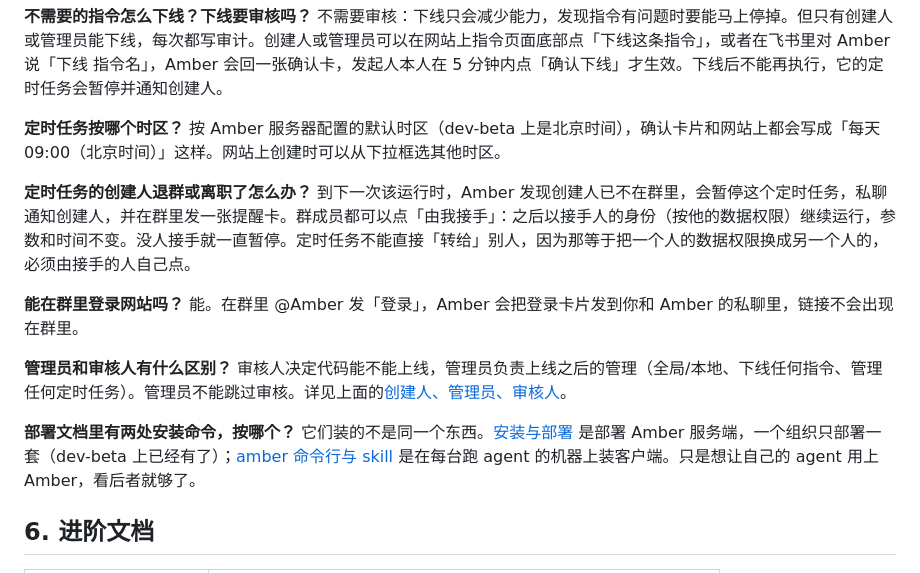
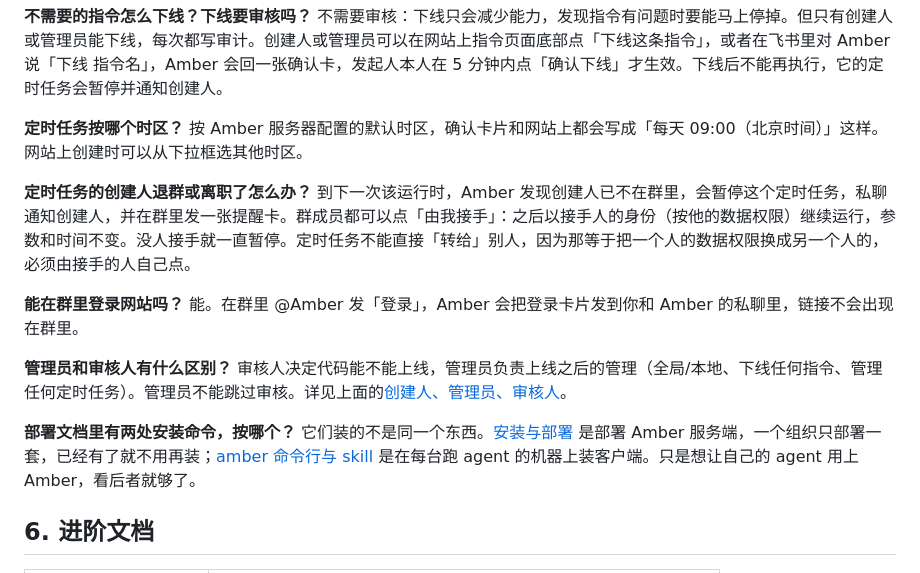
Before and after one commit to xu4wang/amber, a Markdown page: docs/usage.md, the part around the change. Drawn GitHub-style.

Commit message:
文档：去掉具体机器名
Co-Authored-By: Claude Opus 5.5 <noreply@anthropic.com>

```diff
--- a/docs/usage.md
+++ b/docs/usage.md
@@ -113,7 +113,7 @@ agent 指明了是替谁发起的（通常如此），就只有这个人能点
 不需要审核：下线只会减少能力，发现指令有问题时要能马上停掉。但只有创建人或管理员能下线，每次都写审计。创建人或管理员可以在网站上指令页面底部点「下线这条指令」，或者在飞书里对 Amber 说「下线 指令名」，Amber 会回一张确认卡，发起人本人在 5 分钟内点「确认下线」才生效。下线后不能再执行，它的定时任务会暂停并通知创建人。
 
 **定时任务按哪个时区？**
-按 Amber 服务器配置的默认时区（dev-beta 上是北京时间），确认卡片和网站上都会写成「每天 09:00（北京时间）」这样。网站上创建时可以从下拉框选其他时区。
+按 Amber 服务器配置的默认时区，确认卡片和网站上都会写成「每天 09:00（北京时间）」这样。网站上创建时可以从下拉框选其他时区。
 
 **定时任务的创建人退群或离职了怎么办？**
 到下一次该运行时，Amber 发现创建人已不在群里，会暂停这个定时任务，私聊通知创建人，并在群里发一张提醒卡。群成员都可以点「由我接手」：之后以接手人的身份（按他的数据权限）继续运行，参数和时间不变。没人接手就一直暂停。定时任务不能直接「转给」别人，因为那等于把一个人的数据权限换成另一个人的，必须由接手的人自己点。
@@ -125,7 +125,7 @@ agent 指明了是替谁发起的（通常如此），就只有这个人能点
 审核人决定代码能不能上线，管理员负责上线之后的管理（全局/本地、下线任何指令、管理任何定时任务）。管理员不能跳过审核。详见上面的[创建人、管理员、审核人](#创建人管理员审核人)。
 
 **部署文档里有两处安装命令，按哪个？**
-它们装的不是同一个东西。[安装与部署](install.md) 是部署 Amber 服务端，一个组织只部署一套（dev-beta 上已经有了）；[amber 命令行与 skill](cli-and-skill.md) 是在每台跑 agent 的机器上装客户端。只是想让自己的 agent 用上 Amber，看后者就够了。
+它们装的不是同一个东西。[安装与部署](install.md) 是部署 Amber 服务端，一个组织只部署一套，已经有了就不用再装；[amber 命令行与 skill](cli-and-skill.md) 是在每台跑 agent 的机器上装客户端。只是想让自己的 agent 用上 Amber，看后者就够了。
 
 ## 6. 进阶文档
 
```
Also changed, not shown: docs/install.md (+1 -1 lines).
